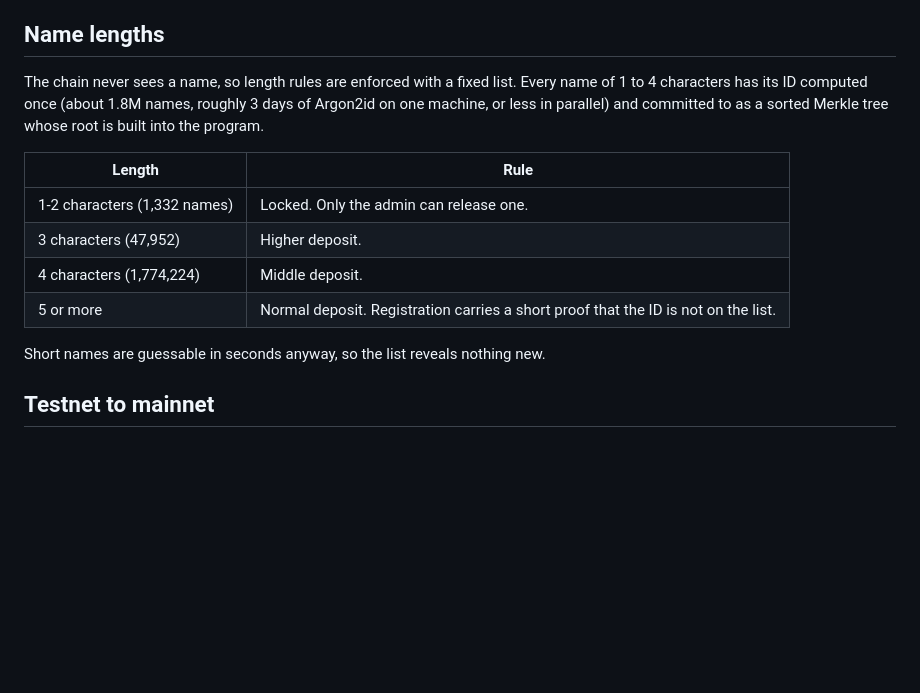
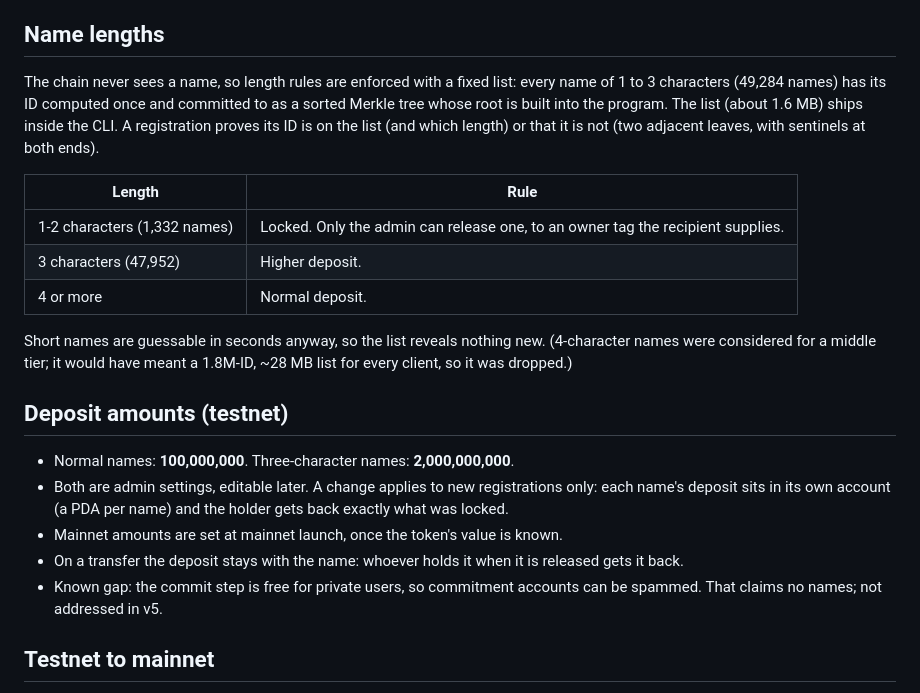
Before and after one commit to jefdiesel/logos-names, a Markdown page: docs/v5-plan.md, the part around the change. Rendered like a GitHub page; blank space fills up the shorter version.

Commit message:
v5 plan: 1-3 character list, deposit amounts, transfer rule
Co-Authored-By: Claude Opus 5.5 <noreply@anthropic.com>

```diff
--- a/docs/v5-plan.md
+++ b/docs/v5-plan.md
@@ -39,19 +39,34 @@ Decided with the maintainer on 2026-10-16. Nothing here is built yet.
 
 ## Name lengths
 
-The chain never sees a name, so length rules are enforced with a fixed list. Every
-name of 1 to 4 characters has its ID computed once (about 1.8M names, roughly 3
-days of Argon2id on one machine, or less in parallel) and committed to as a sorted
-Merkle tree whose root is built into the program.
+The chain never sees a name, so length rules are enforced with a fixed list: every
+name of 1 to 3 characters (49,284 names) has its ID computed once and committed to
+as a sorted Merkle tree whose root is built into the program. The list (about
+1.6 MB) ships inside the CLI. A registration proves its ID is on the list (and
+which length) or that it is not (two adjacent leaves, with sentinels at both
+ends).
 
 | Length | Rule |
 |---|---|
-| 1-2 characters (1,332 names) | Locked. Only the admin can release one. |
+| 1-2 characters (1,332 names) | Locked. Only the admin can release one, to an owner tag the recipient supplies. |
 | 3 characters (47,952) | Higher deposit. |
-| 4 characters (1,774,224) | Middle deposit. |
-| 5 or more | Normal deposit. Registration carries a short proof that the ID is not on the list. |
+| 4 or more | Normal deposit. |
 
 Short names are guessable in seconds anyway, so the list reveals nothing new.
+(4-character names were considered for a middle tier; it would have meant a 1.8M-ID,
+~28 MB list for every client, so it was dropped.)
+
+## Deposit amounts (testnet)
+
+- Normal names: **100,000,000**. Three-character names: **2,000,000,000**.
+- Both are admin settings, editable later. A change applies to new registrations
+  only: each name's deposit sits in its own account (a PDA per name) and the holder
+  gets back exactly what was locked.
+- Mainnet amounts are set at mainnet launch, once the token's value is known.
+- On a transfer the deposit stays with the name: whoever holds it when it is
+  released gets it back.
+- Known gap: the commit step is free for private users, so commitment accounts can
+  be spammed. That claims no names; not addressed in v5.
 
 ## Testnet to mainnet
 
```
